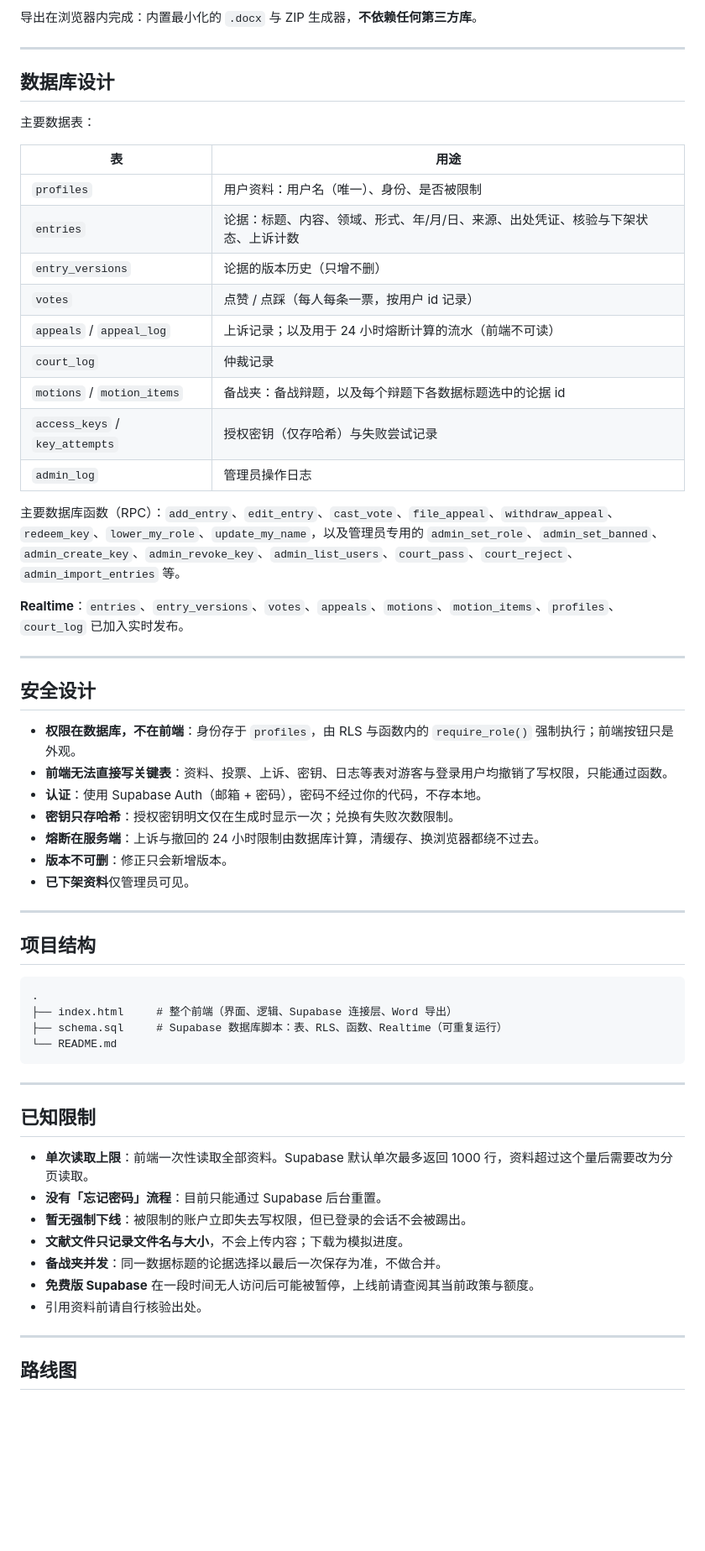
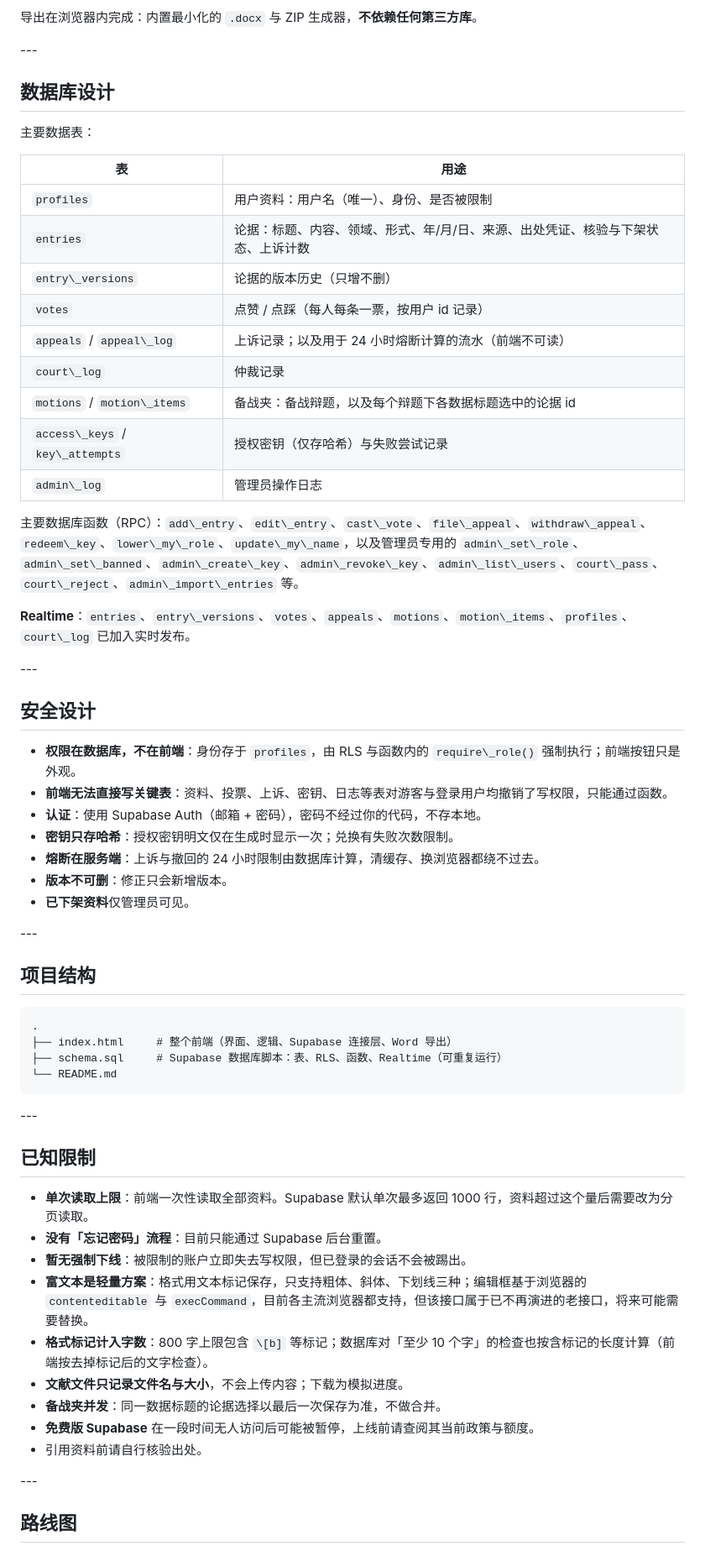
Before and after one commit to Jollyver-Jamal/DebateGuoKuSMKS, a Markdown page: README.md, the part around one of its changes. Shown at 84% size. GitHub-like rendering; blank space fills up the shorter version.

````diff
--- a/README.md
+++ b/README.md
@@ -187,41 +204,41 @@ where id = (select id from auth.users where email = 'you@example.com');
 
 导出在浏览器内完成：内置最小化的 `.docx` 与 ZIP 生成器，**不依赖任何第三方库**。
 
----
+\---
 
 ## 数据库设计
 
 主要数据表：
 
-| 表 | 用途 |
-|---|---|
-| `profiles` | 用户资料：用户名（唯一）、身份、是否被限制 |
-| `entries` | 论据：标题、内容、领域、形式、年/月/日、来源、出处凭证、核验与下架状态、上诉计数 |
-| `entry_versions` | 论据的版本历史（只增不删） |
-| `votes` | 点赞 / 点踩（每人每条一票，按用户 id 记录） |
-| `appeals` / `appeal_log` | 上诉记录；以及用于 24 小时熔断计算的流水（前端不可读） |
-| `court_log` | 仲裁记录 |
-| `motions` / `motion_items` | 备战夹：备战辩题，以及每个辩题下各数据标题选中的论据 id |
-| `access_keys` / `key_attempts` | 授权密钥（仅存哈希）与失败尝试记录 |
-| `admin_log` | 管理员操作日志 |
+|表|用途|
+|-|-|
+|`profiles`|用户资料：用户名（唯一）、身份、是否被限制|
+|`entries`|论据：标题、内容、领域、形式、年/月/日、来源、出处凭证、核验与下架状态、上诉计数|
+|`entry\_versions`|论据的版本历史（只增不删）|
+|`votes`|点赞 / 点踩（每人每条一票，按用户 id 记录）|
+|`appeals` / `appeal\_log`|上诉记录；以及用于 24 小时熔断计算的流水（前端不可读）|
+|`court\_log`|仲裁记录|
+|`motions` / `motion\_items`|备战夹：备战辩题，以及每个辩题下各数据标题选中的论据 id|
+|`access\_keys` / `key\_attempts`|授权密钥（仅存哈希）与失败尝试记录|
+|`admin\_log`|管理员操作日志|
 
-主要数据库函数（RPC）：`add_entry`、`edit_entry`、`cast_vote`、`file_appeal`、`withdraw_appeal`、`redeem_key`、`lower_my_role`、`update_my_name`，以及管理员专用的 `admin_set_role`、`admin_set_banned`、`admin_create_key`、`admin_revoke_key`、`admin_list_users`、`court_pass`、`court_reject`、`admin_import_entries` 等。
+主要数据库函数（RPC）：`add\_entry`、`edit\_entry`、`cast\_vote`、`file\_appeal`、`withdraw\_appeal`、`redeem\_key`、`lower\_my\_role`、`update\_my\_name`，以及管理员专用的 `admin\_set\_role`、`admin\_set\_banned`、`admin\_create\_key`、`admin\_revoke\_key`、`admin\_list\_users`、`court\_pass`、`court\_reject`、`admin\_import\_entries` 等。
 
-**Realtime**：`entries`、`entry_versions`、`votes`、`appeals`、`motions`、`motion_items`、`profiles`、`court_log` 已加入实时发布。
+**Realtime**：`entries`、`entry\_versions`、`votes`、`appeals`、`motions`、`motion\_items`、`profiles`、`court\_log` 已加入实时发布。
 
----
+\---
 
 ## 安全设计
 
-- **权限在数据库，不在前端**：身份存于 `profiles`，由 RLS 与函数内的 `require_role()` 强制执行；前端按钮只是外观。
-- **前端无法直接写关键表**：资料、投票、上诉、密钥、日志等表对游客与登录用户均撤销了写权限，只能通过函数。
-- **认证**：使用 Supabase Auth（邮箱 + 密码），密码不经过你的代码，不存本地。
-- **密钥只存哈希**：授权密钥明文仅在生成时显示一次；兑换有失败次数限制。
-- **熔断在服务端**：上诉与撤回的 24 小时限制由数据库计算，清缓存、换浏览器都绕不过去。
-- **版本不可删**：修正只会新增版本。
-- **已下架资料**仅管理员可见。
+* **权限在数据库，不在前端**：身份存于 `profiles`，由 RLS 与函数内的 `require\_role()` 强制执行；前端按钮只是外观。
+* **前端无法直接写关键表**：资料、投票、上诉、密钥、日志等表对游客与登录用户均撤销了写权限，只能通过函数。
+* **认证**：使用 Supabase Auth（邮箱 + 密码），密码不经过你的代码，不存本地。
+* **密钥只存哈希**：授权密钥明文仅在生成时显示一次；兑换有失败次数限制。
+* **熔断在服务端**：上诉与撤回的 24 小时限制由数据库计算，清缓存、换浏览器都绕不过去。
+* **版本不可删**：修正只会新增版本。
+* **已下架资料**仅管理员可见。
 
----
+\---
 
 ## 项目结构
 
@@ -232,19 +249,21 @@ where id = (select id from auth.users where email = 'you@example.com');
 └── README.md
 ```
 
----
+\---
 
 ## 已知限制
 
-- **单次读取上限**：前端一次性读取全部资料。Supabase 默认单次最多返回 1000 行，资料超过这个量后需要改为分页读取。
-- **没有「忘记密码」流程**：目前只能通过 Supabase 后台重置。
-- **暂无强制下线**：被限制的账户立即失去写权限，但已登录的会话不会被踢出。
-- **文献文件只记录文件名与大小**，不会上传内容；下载为模拟进度。
-- **备战夹并发**：同一数据标题的论据选择以最后一次保存为准，不做合并。
-- **免费版 Supabase** 在一段时间无人访问后可能被暂停，上线前请查阅其当前政策与额度。
-- 引用资料前请自行核验出处。
+* **单次读取上限**：前端一次性读取全部资料。Supabase 默认单次最多返回 1000 行，资料超过这个量后需要改为分页读取。
+* **没有「忘记密码」流程**：目前只能通过 Supabase 后台重置。
+* **暂无强制下线**：被限制的账户立即失去写权限，但已登录的会话不会被踢出。
+* **富文本是轻量方案**：格式用文本标记保存，只支持粗体、斜体、下划线三种；编辑框基于浏览器的 `contenteditable` 与 `execCommand`，目前各主流浏览器都支持，但该接口属于已不再演进的老接口，将来可能需要替换。
+* **格式标记计入字数**：800 字上限包含 `\[b]` 等标记；数据库对「至少 10 个字」的检查也按含标记的长度计算（前端按去掉标记后的文字检查）。
+* **文献文件只记录文件名与大小**，不会上传内容；下载为模拟进度。
+* **备战夹并发**：同一数据标题的论据选择以最后一次保存为准，不做合并。
+* **免费版 Supabase** 在一段时间无人访问后可能被暂停，上线前请查阅其当前政策与额度。
+* 引用资料前请自行核验出处。
 
----
+\---
 
 ## 路线图
 
````
Also changed, not shown: other parts of README.md (+102 -91 lines).
